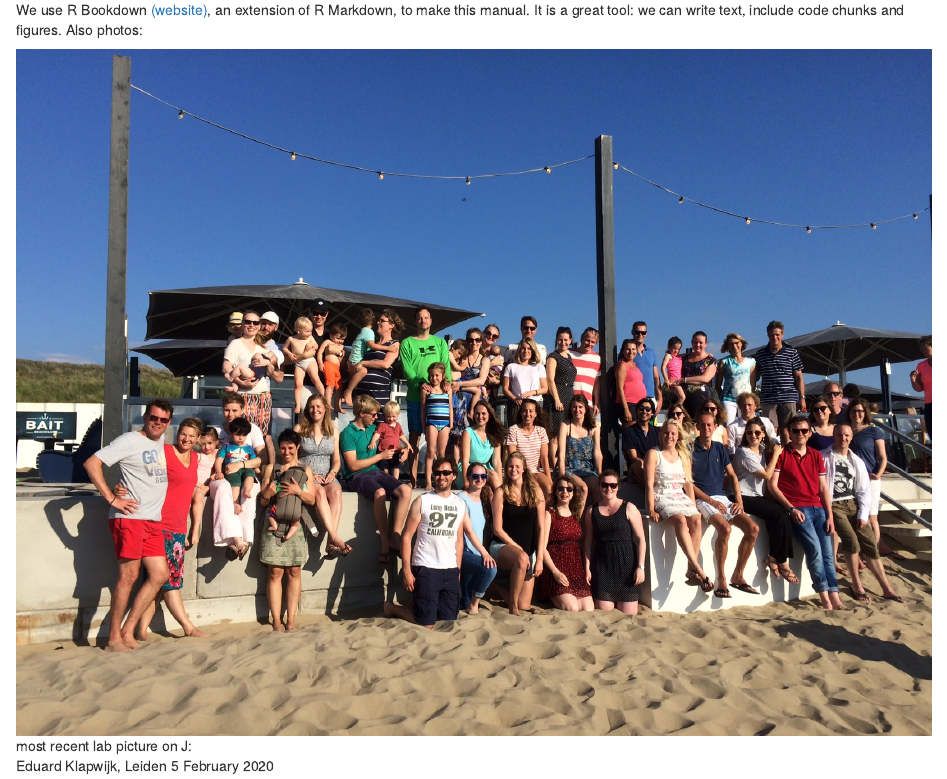
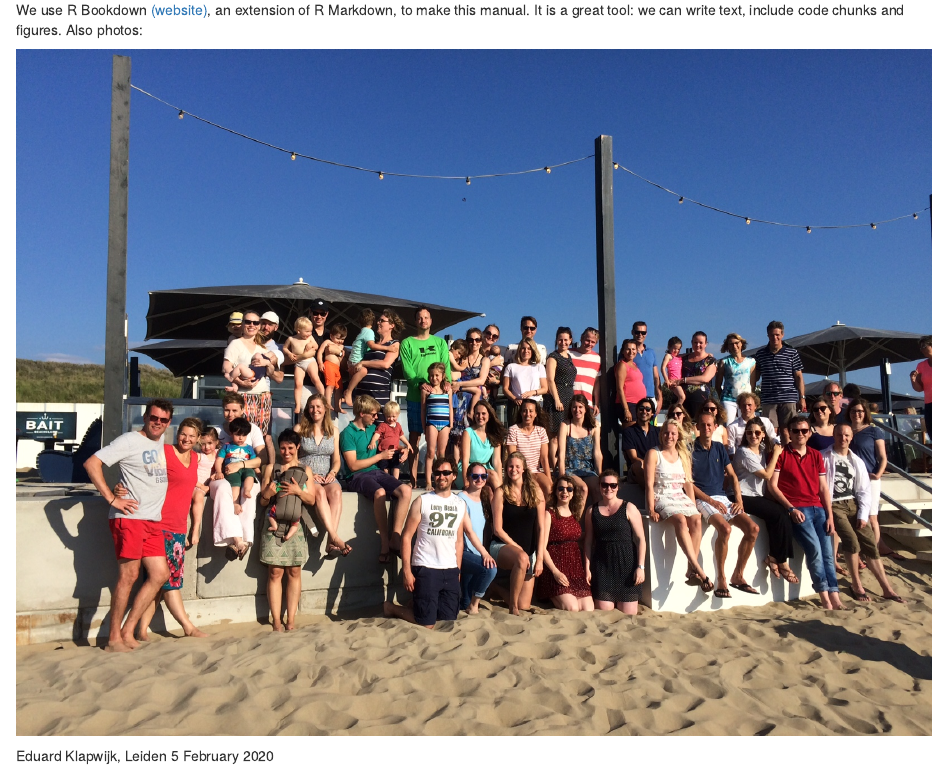
Before and after one commit to eduardklap/braindev-labmanual, an R Markdown document (index.Rmd): the page in a window 1100 px wide, from 320 px down. Rendered offline with R 4.5, knitr and Pandoc, with nearby package versions; drawn as R Markdown's standard HTML page in place of the format the file asks for.

Commit message:
Added a working lab picture

````diff
--- a/index.Rmd
+++ b/index.Rmd
@@ -16,6 +16,9 @@ Currently, a lot of useful information about setting up projects, data managemen
 
 We use R Bookdown [(website)](https://bookdown.org/), an extension of R Markdown, to make this manual. It is a great tool: we can write text, include code chunks and figures. Also photos:
 
-![most recent lab picture on J:](figures/B&D BBQ 2017.jpg)
+```{r pressure, echo=FALSE, out.width = '100%',fig.align='center'}
+knitr::include_graphics("figures/B&D BBQ 2017.jpg")
+```
+
 
 Eduard Klapwijk, Leiden 5 February 2020
````
Also changed, not shown: 3 other files.
